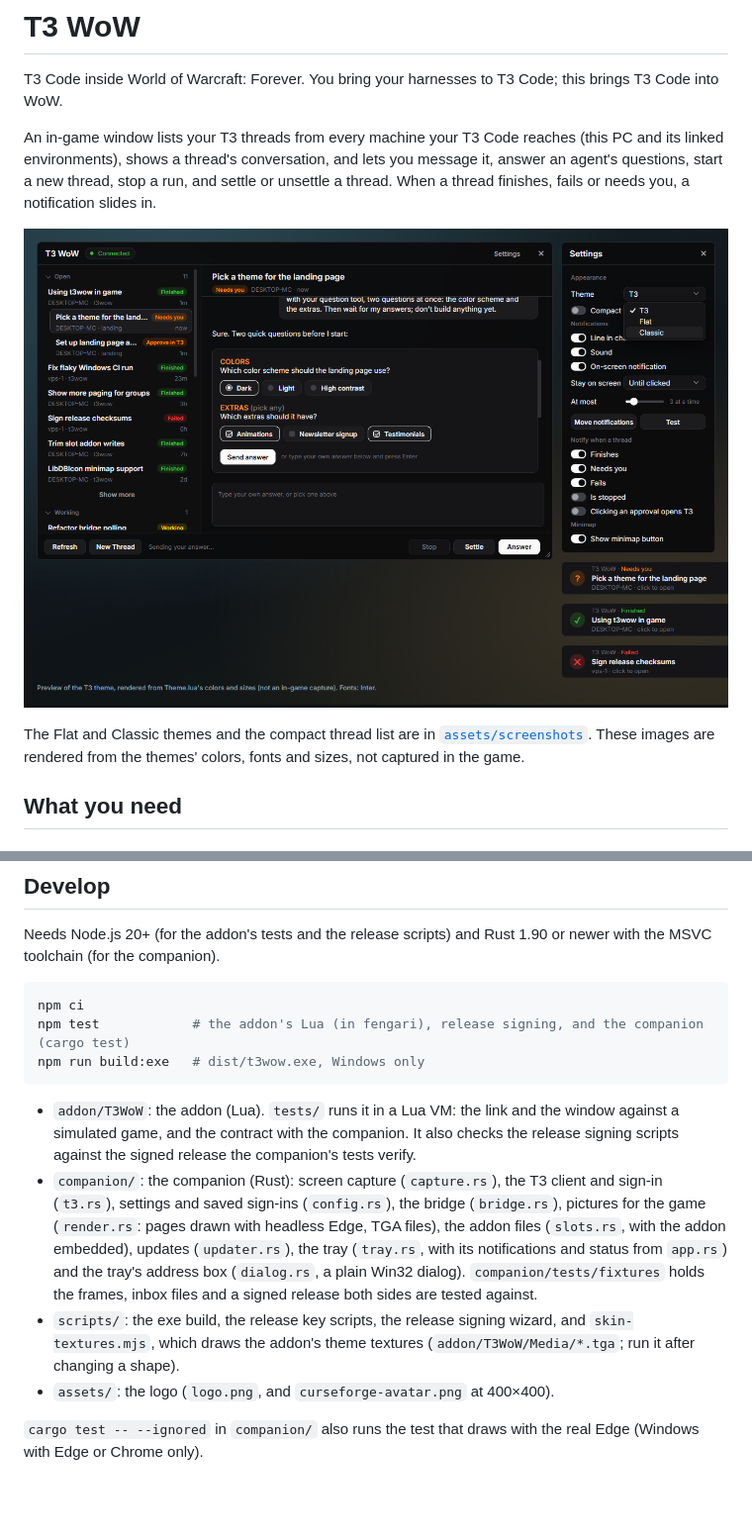
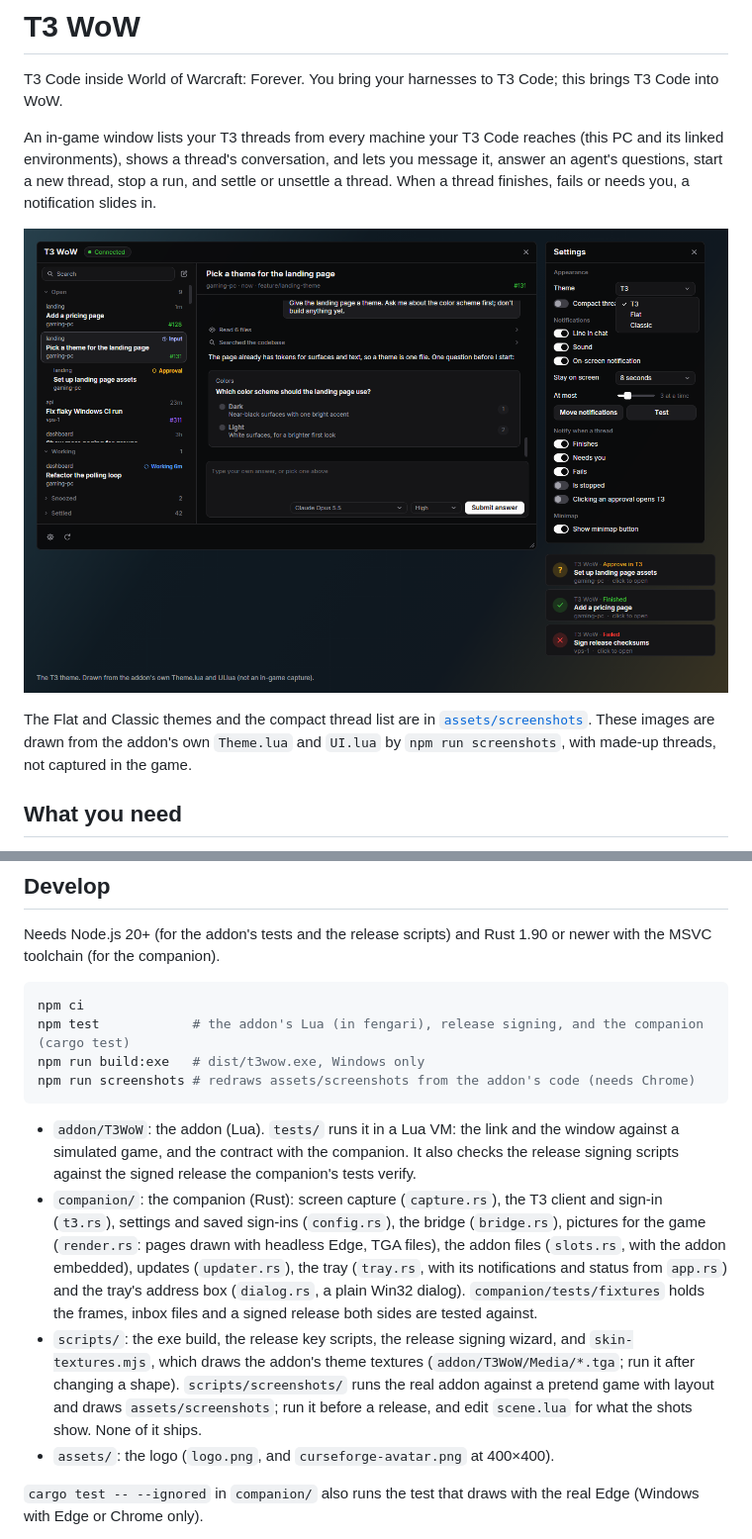
Before and after one commit to MatiasCiccone/t3wow, a Markdown page: README.md, 2 parts joined by grey strips. Shown at 99% size. Drawn GitHub-style; pictures changed too: assets/screenshots/theme-t3.png; blank space fills up the shorter version.

````diff
--- a/README.md
+++ b/README.md
@@ -10,5 +10,5 @@ An in-game window lists your T3 threads from every machine your T3 Code reaches
 
-The Flat and Classic themes and the compact thread list are in [`assets/screenshots`](assets/screenshots). These images are rendered from the themes' colors, fonts and sizes, not captured in the game.
+The Flat and Classic themes and the compact thread list are in [`assets/screenshots`](assets/screenshots). These images are drawn from the addon's own `Theme.lua` and `UI.lua` by `npm run screenshots`, with made-up threads, not captured in the game.
 
 ## What you need
 
@@ -162,11 +162,12 @@ Needs Node.js 20+ (for the addon's tests and the release scripts) and Rust 1.90
 npm ci
 npm test            # the addon's Lua (in fengari), release signing, and the companion (cargo test)
 npm run build:exe   # dist/t3wow.exe, Windows only
+npm run screenshots # redraws assets/screenshots from the addon's code (needs Chrome)
 ```
 
 - `addon/T3WoW`: the addon (Lua). `tests/` runs it in a Lua VM: the link and the window against a simulated game, and the contract with the companion. It also checks the release signing scripts against the signed release the companion's tests verify.
 - `companion/`: the companion (Rust): screen capture (`capture.rs`), the T3 client and sign-in (`t3.rs`), settings and saved sign-ins (`config.rs`), the bridge (`bridge.rs`), pictures for the game (`render.rs`: pages drawn with headless Edge, TGA files), the addon files (`slots.rs`, with the addon embedded), updates (`updater.rs`), the tray (`tray.rs`, with its notifications and status from `app.rs`) and the tray's address box (`dialog.rs`, a plain Win32 dialog). `companion/tests/fixtures` holds the frames, inbox files and a signed release both sides are tested against.
-- `scripts/`: the exe build, the release key scripts, the release signing wizard, and `skin-textures.mjs`, which draws the addon's theme textures (`addon/T3WoW/Media/*.tga`; run it after changing a shape).
+- `scripts/`: the exe build, the release key scripts, the release signing wizard, and `skin-textures.mjs`, which draws the addon's theme textures (`addon/T3WoW/Media/*.tga`; run it after changing a shape). `scripts/screenshots/` runs the real addon against a pretend game with layout and draws `assets/screenshots`; run it before a release, and edit `scene.lua` for what the shots show. None of it ships.
 - `assets/`: the logo (`logo.png`, and `curseforge-avatar.png` at 400×400).
 
 `cargo test -- --ignored` in `companion/` also runs the test that draws with the real Edge (Windows with Edge or Chrome only).
````
Also changed, not shown: other parts of README.md (+1 -1 lines), assets/screenshots/compact-list.png, assets/screenshots/theme-classic.png, assets/screenshots/theme-flat.png, 3 other files.
